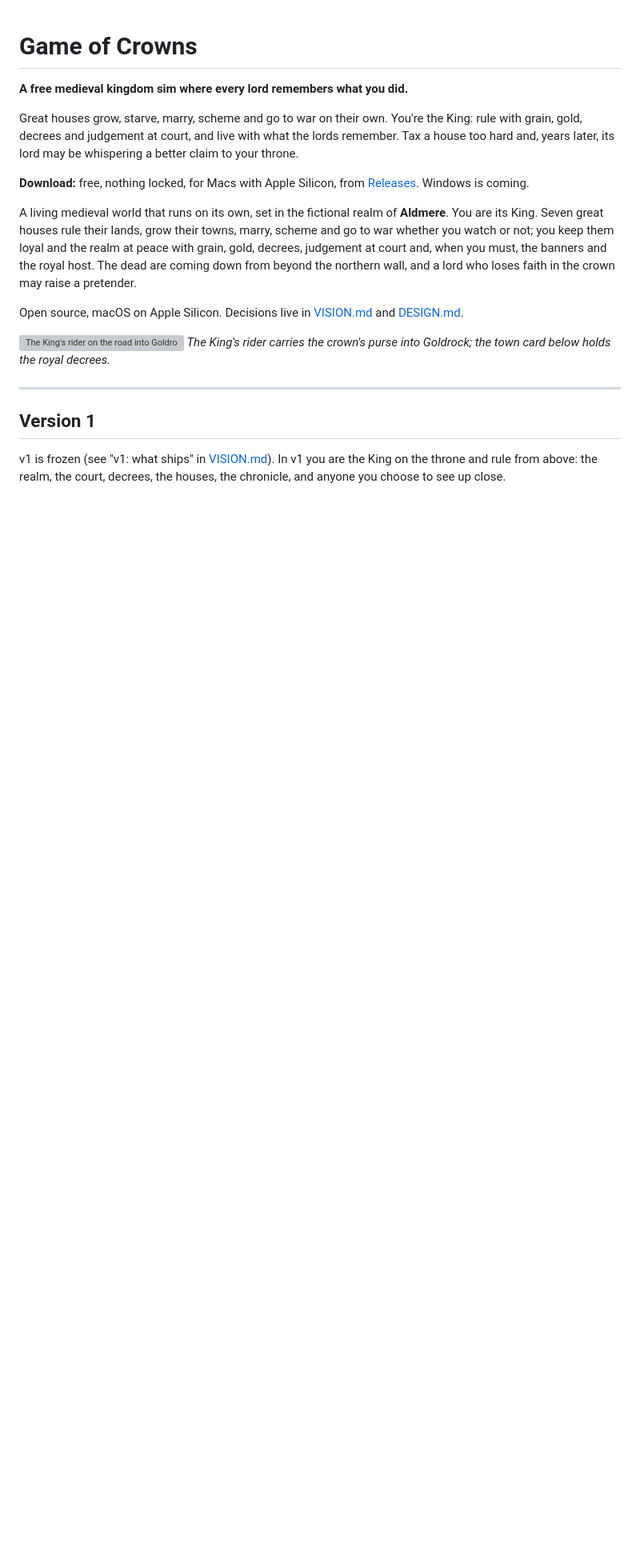
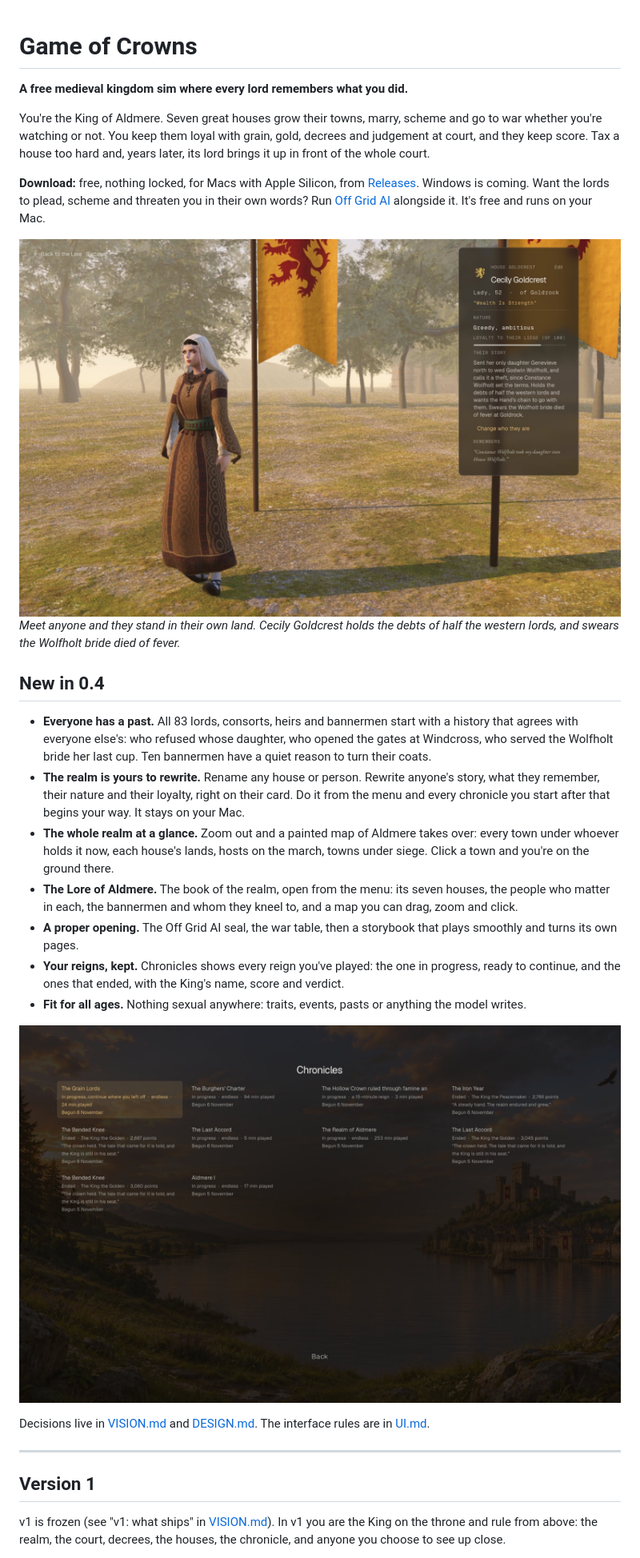
Before and after one commit to off-grid-ai/game-of-crowns, a Markdown page: README.md, the part around the change. Shown at 80% size. Drawn GitHub-style; pictures changed too: docs/play/v04/chronicles.jpg (added), docs/play/v04/meet-goldcrest.jpg (added); blank space fills up the shorter version; grey boxes are pictures that could not be loaded.

Commit message:
README in Mac's voice: why you'd play it first, and what's new in 0.4 (pasts for the whole starting cast, rewrite anyone, the painted realm map, the Lore of Aldmere, a proper opening, your reigns as cards, fit for all ages)

```diff
--- a/README.md
+++ b/README.md
@@ -2,16 +2,26 @@
 
 **A free medieval kingdom sim where every lord remembers what you did.**
 
-Great houses grow, starve, marry, scheme and go to war on their own. You're the King: rule with grain, gold, decrees and judgement at court, and live with what the lords remember. Tax a house too hard and, years later, its lord may be whispering a better claim to your throne.
+You're the King of Aldmere. Seven great houses grow their towns, marry, scheme and go to war whether you're watching or not. You keep them loyal with grain, gold, decrees and judgement at court, and they keep score. Tax a house too hard and, years later, its lord brings it up in front of the whole court.
 
-**Download:** free, nothing locked, for Macs with Apple Silicon, from [Releases](https://github.com/off-grid-ai/game-of-crowns/releases). Windows is coming.
+**Download:** free, nothing locked, for Macs with Apple Silicon, from [Releases](https://github.com/off-grid-ai/game-of-crowns/releases). Windows is coming. Want the lords to plead, scheme and threaten you in their own words? Run [Off Grid AI](https://getoffgridai.co/desktop) alongside it. It's free and runs on your Mac.
 
-A living medieval world that runs on its own, set in the fictional realm of **Aldmere**. You are its King. Seven great houses rule their lands, grow their towns, marry, scheme and go to war whether you watch or not; you keep them loyal and the realm at peace with grain, gold, decrees, judgement at court and, when you must, the banners and the royal host. The dead are coming down from beyond the northern wall, and a lord who loses faith in the crown may raise a pretender.
+![Cecily Goldcrest, Lady of Goldrock, in her own oak grove at golden hour](docs/play/v04/meet-goldcrest.jpg)
+*Meet anyone and they stand in their own land. Cecily Goldcrest holds the debts of half the western lords, and swears the Wolfholt bride died of fever.*
 
-Open source, macOS on Apple Silicon. Decisions live in [VISION.md](VISION.md) and [DESIGN.md](DESIGN.md).
+## New in 0.4
 
-![The King's rider on the road into Goldrock, the seat of House Goldcrest](docs/play/r32-on-road/06-ride.jpg)
-*The King's rider carries the crown's purse into Goldrock; the town card below holds the royal decrees.*
+- **Everyone has a past.** All 83 lords, consorts, heirs and bannermen start with a history that agrees with everyone else's: who refused whose daughter, who opened the gates at Windcross, who served the Wolfholt bride her last cup. Ten bannermen have a quiet reason to turn their coats.
+- **The realm is yours to rewrite.** Rename any house or person. Rewrite anyone's story, what they remember, their nature and their loyalty, right on their card. Do it from the menu and every chronicle you start after that begins your way. It stays on your Mac.
+- **The whole realm at a glance.** Zoom out and a painted map of Aldmere takes over: every town under whoever holds it now, each house's lands, hosts on the march, towns under siege. Click a town and you're on the ground there.
+- **The Lore of Aldmere.** The book of the realm, open from the menu: its seven houses, the people who matter in each, the bannermen and whom they kneel to, and a map you can drag, zoom and click.
+- **A proper opening.** The Off Grid AI seal, the war table, then a storybook that plays smoothly and turns its own pages.
+- **Your reigns, kept.** Chronicles shows every reign you've played: the one in progress, ready to continue, and the ones that ended, with the King's name, score and verdict.
+- **Fit for all ages.** Nothing sexual anywhere: traits, events, pasts or anything the model writes.
+
+![Chronicles: every reign as a card, the one in progress ready to continue](docs/play/v04/chronicles.jpg)
+
+Decisions live in [VISION.md](VISION.md) and [DESIGN.md](DESIGN.md). The interface rules are in [UI.md](UI.md).
 
 ---
 
```
